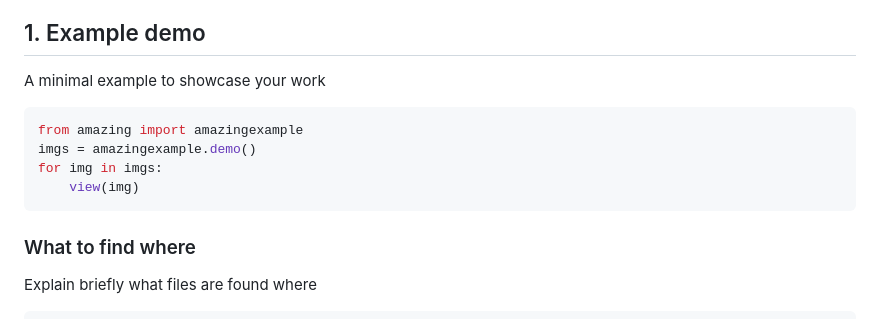
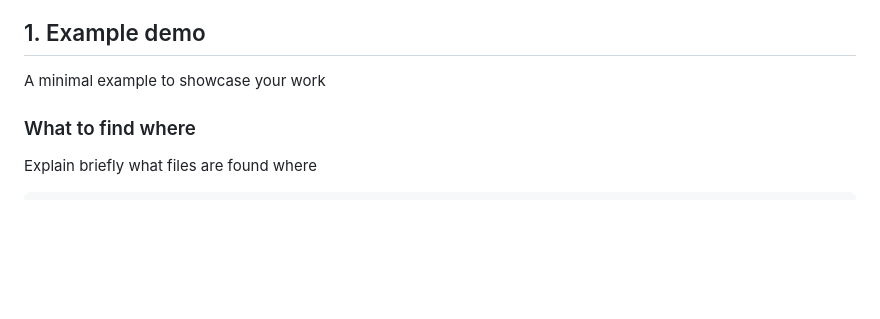
Before and after one commit to sfu-cmpt340/XRAY_CLASSIFIER, a Markdown page: README.md, the part around the change. GitHub-like rendering; blank space fills up the shorter version.

````diff
--- a/README.md
+++ b/README.md
@@ -33,12 +33,7 @@ This repository hosts an ML-powered chest X-ray diagnosis platform (XAD) that de
 
 A minimal example to showcase your work
 
-```python
-from amazing import amazingexample
-imgs = amazingexample.demo()
-for img in imgs:
-    view(img)
-```
+
 
 ### What to find where
 
````
